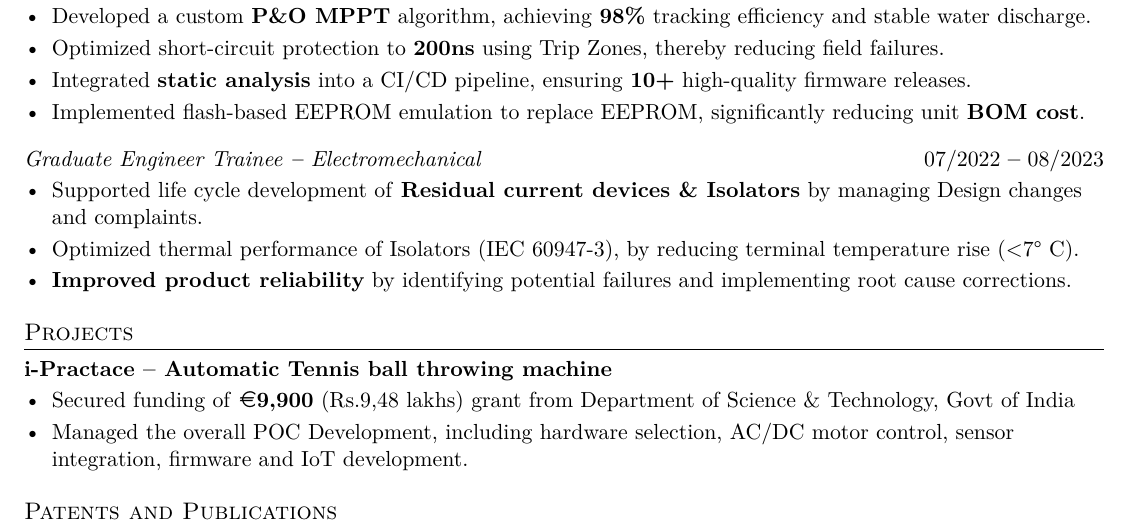
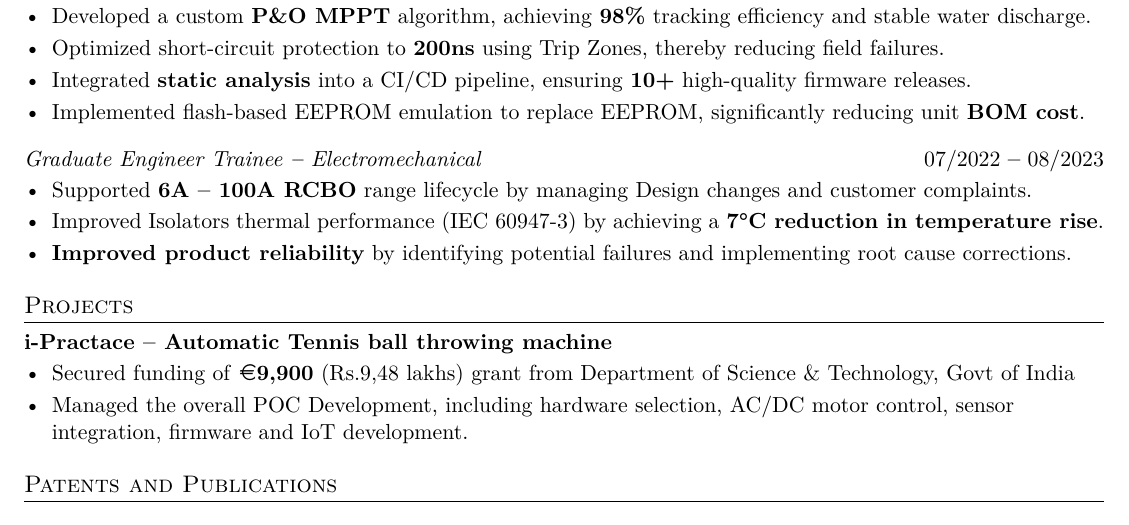
Before and after one commit to ashwin-ar/LATEX_Resume, a LaTeX CV (src/resume.tex): part of the page, cut so that both start at the same text. Compiled offline with pdfLaTeX.

Commit message:
Incorporated Electromechanical changes

```diff
--- a/src/resume.tex
+++ b/src/resume.tex
@@ -152,9 +153,11 @@
 \noindent
 \textit{Graduate Engineer Trainee \textbf{--} Electromechanical} \hfill 07/2022 \textbf{--} 08/2023 \\
 \begin{itemize}[leftmargin=*]
-    \item Supported life cycle development of \textbf{Residual current devices \& Isolators} by managing Design changes and complaints.
-    \item Optimized thermal performance of Isolators (IEC 60947-3), by reducing terminal temperature rise (<7° C).
+    \item Supported \textbf{6A -- 100A RCBO} range lifecycle by managing Design changes and customer complaints.
+    \item Improved Isolators thermal performance (IEC 60947-3) by achieving a \textbf{7°C reduction in temperature rise}.
     \item \textbf{Improved product reliability} by identifying potential failures and implementing root cause corrections.
+    %\item Reduced short-circuit \textbf{let-through energy($I^2t$) by 4\%} through contact design optimization.
+    %\item Identified 30+ failure cases in DFMEA and \textbf{resolved 2 failures} with RPN>144.
   \end{itemize}
 
 % --- Projects ---
```
Also changed, not shown: src/resume.pdf, src/resume.tex (1 more changed lines), 1 other file.
